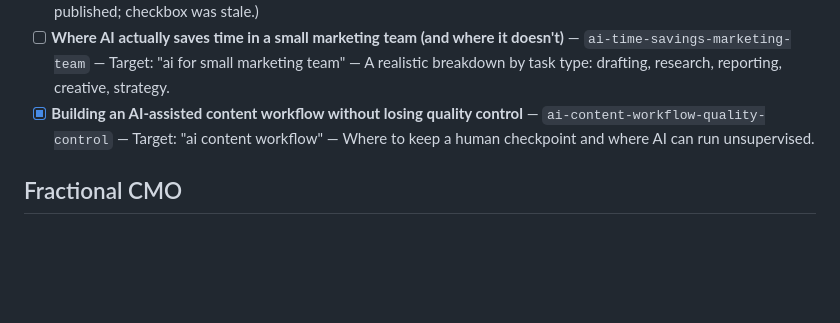
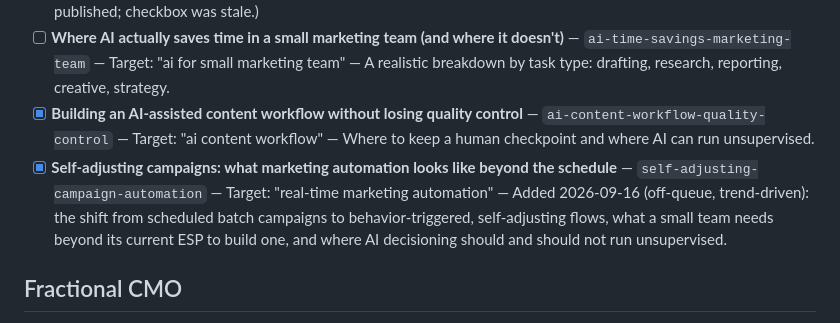
Before and after one commit to AntonioC92/antonio-portfolio-app, a Markdown page: BLOG_TOPICS.md, the part around the change. GitHub-like rendering; blank space fills up the shorter version.

Commit message:
Insight: Self-Adjusting Campaigns: What Marketing Automation Looks Like Beyond the Schedule
Co-Authored-By: Claude Sonnet 5 <noreply@anthropic.com>
Claude-Session: https://claude.ai/code/session_01Rmf5UWYf3XqiPQvdsSstSz

```diff
--- a/BLOG_TOPICS.md
+++ b/BLOG_TOPICS.md
@@ -34,6 +34,7 @@ Mark `[x]` when written and committed. Add new topics at the bottom of each sect
 - [x] **How to brief AI for marketing copy without losing brand voice** — `briefing-ai-for-marketing-copy` — Target: "how to use ai for marketing copy" — Prompt structure, review process, what AI is good and bad at in copy. (Already published; checkbox was stale.)
 - [ ] **Where AI actually saves time in a small marketing team (and where it doesn't)** — `ai-time-savings-marketing-team` — Target: "ai for small marketing team" — A realistic breakdown by task type: drafting, research, reporting, creative, strategy.
 - [x] **Building an AI-assisted content workflow without losing quality control** — `ai-content-workflow-quality-control` — Target: "ai content workflow" — Where to keep a human checkpoint and where AI can run unsupervised.
+- [x] **Self-adjusting campaigns: what marketing automation looks like beyond the schedule** — `self-adjusting-campaign-automation` — Target: "real-time marketing automation" — Added 2026-09-16 (off-queue, trend-driven): the shift from scheduled batch campaigns to behavior-triggered, self-adjusting flows, what a small team needs beyond its current ESP to build one, and where AI decisioning should and should not run unsupervised.
 
 ## Fractional CMO
 
```
Also changed, not shown: 1 other file.
